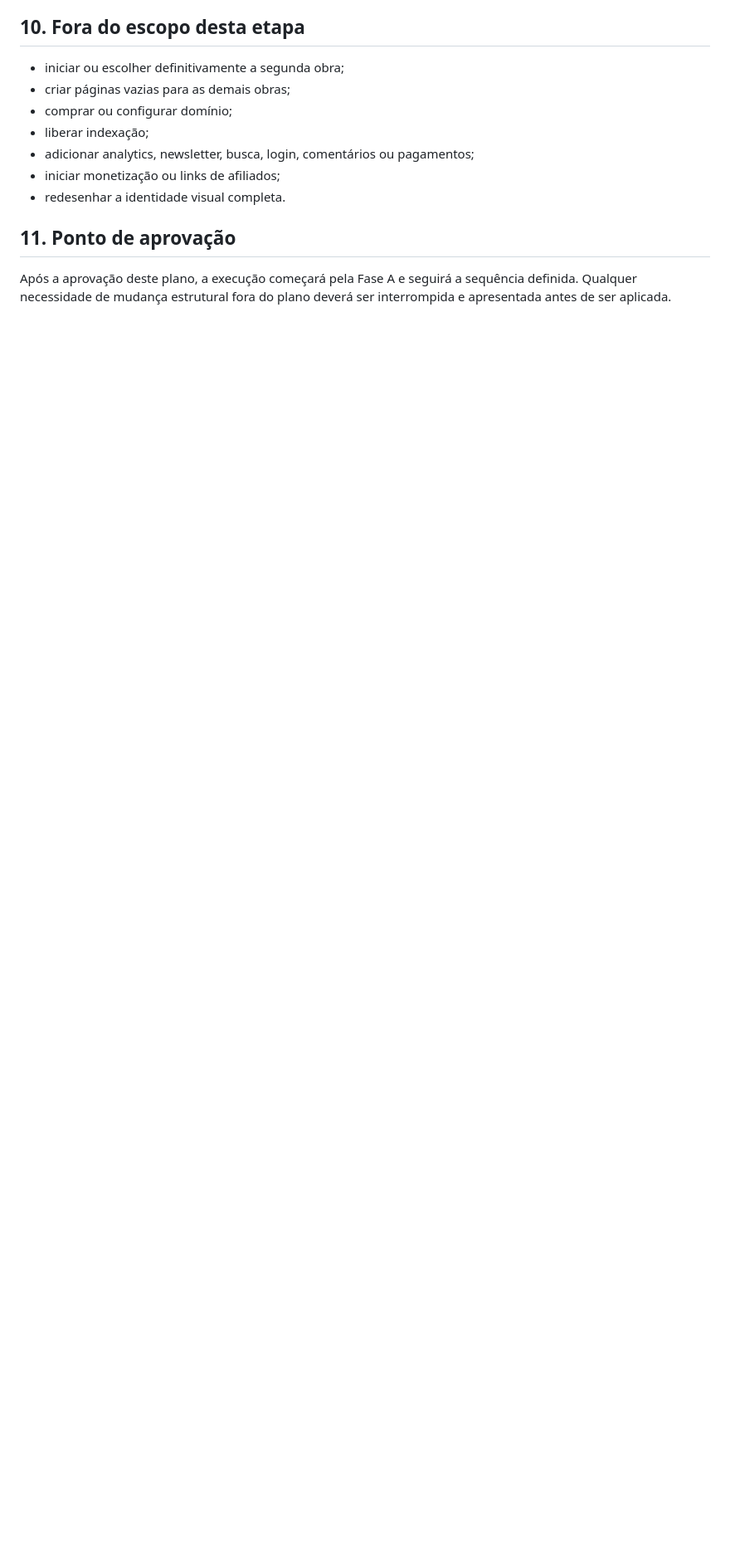
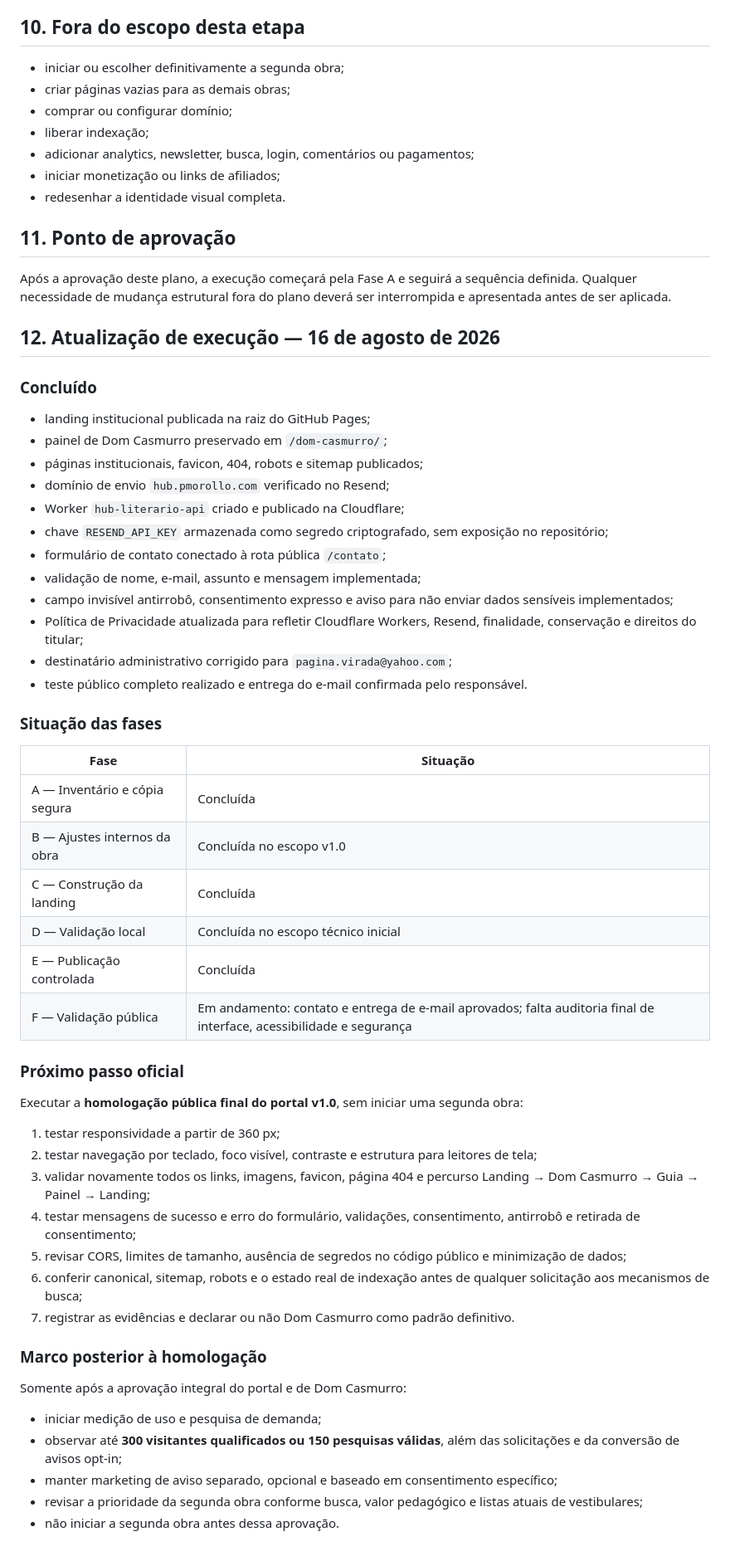
Before and after one commit to pmorollo/hub-literario, a Markdown page: PLANO-LANDING-PAGE.md, the part around the change. Shown at 83% size. Rendered like a GitHub page; blank space fills up the shorter version.

Commit message:
Atualiza planejamento após homologação do contato

```diff
--- a/PLANO-LANDING-PAGE.md
+++ b/PLANO-LANDING-PAGE.md
@@ -207,3 +207,53 @@ Se qualquer critério falhar após a publicação:
 ## 11. Ponto de aprovação
 
 Após a aprovação deste plano, a execução começará pela Fase A e seguirá a sequência definida. Qualquer necessidade de mudança estrutural fora do plano deverá ser interrompida e apresentada antes de ser aplicada.
+
+## 12. Atualização de execução — 16 de agosto de 2026
+
+### Concluído
+
+- landing institucional publicada na raiz do GitHub Pages;
+- painel de Dom Casmurro preservado em `/dom-casmurro/`;
+- páginas institucionais, favicon, 404, robots e sitemap publicados;
+- domínio de envio `hub.pmorollo.com` verificado no Resend;
+- Worker `hub-literario-api` criado e publicado na Cloudflare;
+- chave `RESEND_API_KEY` armazenada como segredo criptografado, sem exposição no repositório;
+- formulário de contato conectado à rota pública `/contato`;
+- validação de nome, e-mail, assunto e mensagem implementada;
+- campo invisível antirrobô, consentimento expresso e aviso para não enviar dados sensíveis implementados;
+- Política de Privacidade atualizada para refletir Cloudflare Workers, Resend, finalidade, conservação e direitos do titular;
+- destinatário administrativo corrigido para `pagina.virada@yahoo.com`;
+- teste público completo realizado e entrega do e-mail confirmada pelo responsável.
+
+### Situação das fases
+
+| Fase | Situação |
+| --- | --- |
+| A — Inventário e cópia segura | Concluída |
+| B — Ajustes internos da obra | Concluída no escopo v1.0 |
+| C — Construção da landing | Concluída |
+| D — Validação local | Concluída no escopo técnico inicial |
+| E — Publicação controlada | Concluída |
+| F — Validação pública | Em andamento: contato e entrega de e-mail aprovados; falta auditoria final de interface, acessibilidade e segurança |
+
+### Próximo passo oficial
+
+Executar a **homologação pública final do portal v1.0**, sem iniciar uma segunda obra:
+
+1. testar responsividade a partir de 360 px;
+2. testar navegação por teclado, foco visível, contraste e estrutura para leitores de tela;
+3. validar novamente todos os links, imagens, favicon, página 404 e percurso Landing → Dom Casmurro → Guia → Painel → Landing;
+4. testar mensagens de sucesso e erro do formulário, validações, consentimento, antirrobô e retirada de consentimento;
+5. revisar CORS, limites de tamanho, ausência de segredos no código público e minimização de dados;
+6. conferir canonical, sitemap, robots e o estado real de indexação antes de qualquer solicitação aos mecanismos de busca;
+7. registrar as evidências e declarar ou não Dom Casmurro como padrão definitivo.
+
+### Marco posterior à homologação
+
+Somente após a aprovação integral do portal e de Dom Casmurro:
+
+- iniciar medição de uso e pesquisa de demanda;
+- observar até **300 visitantes qualificados ou 150 pesquisas válidas**, além das solicitações e da conversão de avisos opt-in;
+- manter marketing de aviso separado, opcional e baseado em consentimento específico;
+- revisar a prioridade da segunda obra conforme busca, valor pedagógico e listas atuais de vestibulares;
+- não iniciar a segunda obra antes dessa aprovação.
```
